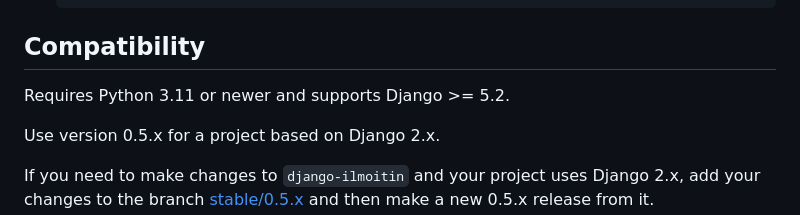
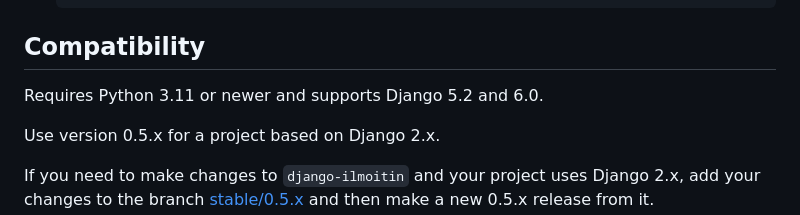
Before and after one commit to City-of-Helsinki/django-ilmoitin, a Markdown page: README.md, the part around the change. Drawn GitHub-style.

Commit message:
deps: drop support for Django <5.2
Refs: RATY-403

Co-authored-by: Copilot <223556219+Copilot@users.noreply.github.com>

````diff
--- a/README.md
+++ b/README.md
@@ -18,7 +18,7 @@ A templated Django messaging library
     ```
 ## Compatibility
 
-Requires Python 3.11 or newer and supports Django >= 5.2.
+Requires Python 3.11 or newer and supports Django 5.2 and 6.0.
 
 Use version 0.5.x for a project based on Django 2.x.
 
````
